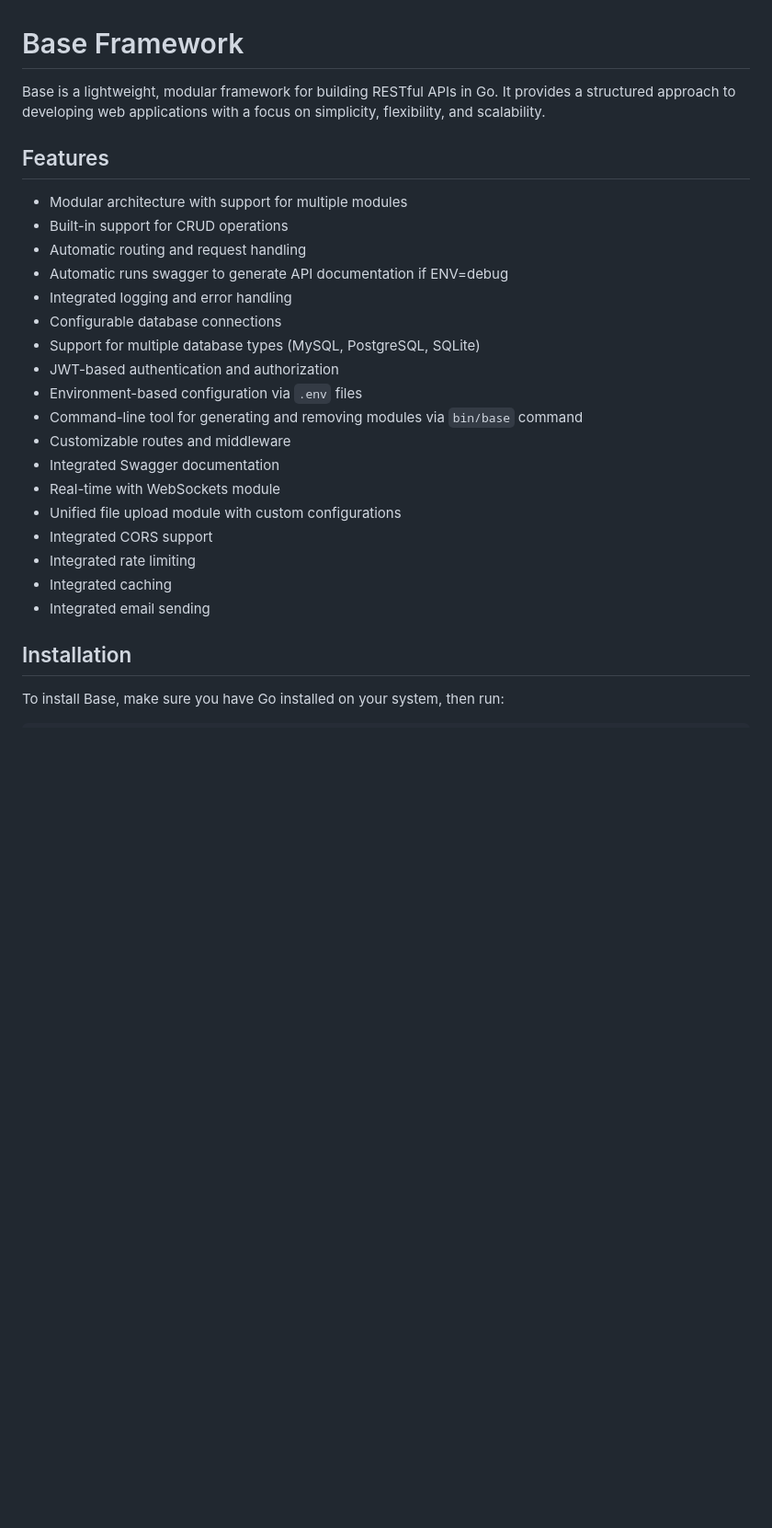
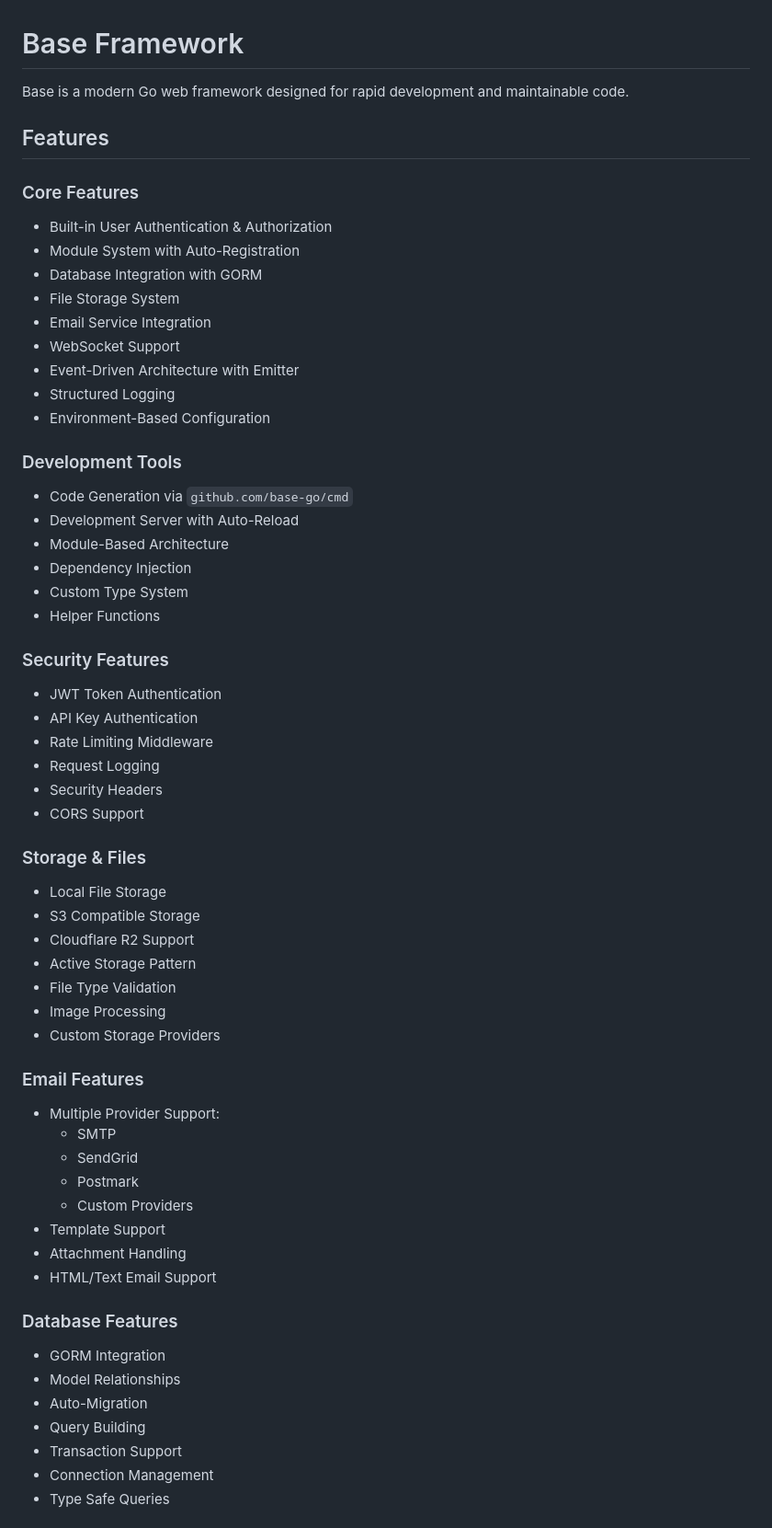
Before and after one commit to base-go/base-core, a Markdown page: README.md, the part around one of its changes. Shown at 92% size. Drawn GitHub-style; blank space fills up the shorter version.

```diff
--- a/README.md
+++ b/README.md
@@ -1,28 +1,61 @@
 # Base Framework
 
-Base is a lightweight, modular framework for building RESTful APIs in Go. It provides a structured approach to developing web applications with a focus on simplicity, flexibility, and scalability.
+Base is a modern Go web framework designed for rapid development and maintainable code.
 
 ## Features
 
-- Modular architecture with support for multiple modules
-- Built-in support for CRUD operations
-- Automatic routing and request handling
-- Automatic runs swagger to generate API documentation if ENV=debug
-- Integrated logging and error handling
-- Configurable database connections
-- Support for multiple database types (MySQL, PostgreSQL, SQLite)
-- JWT-based authentication and authorization
-- Environment-based configuration via `.env` files
-- Command-line tool for generating and removing modules via `bin/base` command
-- Customizable routes and middleware
-- Integrated Swagger documentation
-- Real-time with WebSockets module
-- Unified file upload module with custom configurations
-- Integrated CORS support
-- Integrated rate limiting
-- Integrated caching
-- Integrated email sending
+### Core Features
+- Built-in User Authentication & Authorization
+- Module System with Auto-Registration
+- Database Integration with GORM
+- File Storage System
+- Email Service Integration
+- WebSocket Support
+- Event-Driven Architecture with Emitter
+- Structured Logging
+- Environment-Based Configuration
 
-## Installation
+### Development Tools
+- Code Generation via `github.com/base-go/cmd`
+- Development Server with Auto-Reload
+- Module-Based Architecture
+- Dependency Injection
+- Custom Type System
+- Helper Functions
 
-To install Base, make sure you have Go installed on your system, then run:
+### Security Features
+- JWT Token Authentication
+- API Key Authentication
+- Rate Limiting Middleware
+- Request Logging
+- Security Headers
+- CORS Support
+
+### Storage & Files
+- Local File Storage
+- S3 Compatible Storage
+- Cloudflare R2 Support
+- Active Storage Pattern
+- File Type Validation
+- Image Processing
+- Custom Storage Providers
+
+### Email Features
+- Multiple Provider Support:
+  - SMTP
+  - SendGrid
+  - Postmark
+  - Custom Providers
+- Template Support
+- Attachment Handling
+- HTML/Text Email Support
+
+### Database Features
+- GORM Integration
+- Model Relationships
+- Auto-Migration
+- Query Building
+- Transaction Support
+- Connection Management
+- Type Safe Queries
+
```
Also changed, not shown: other parts of README.md (+310 -214 lines).
